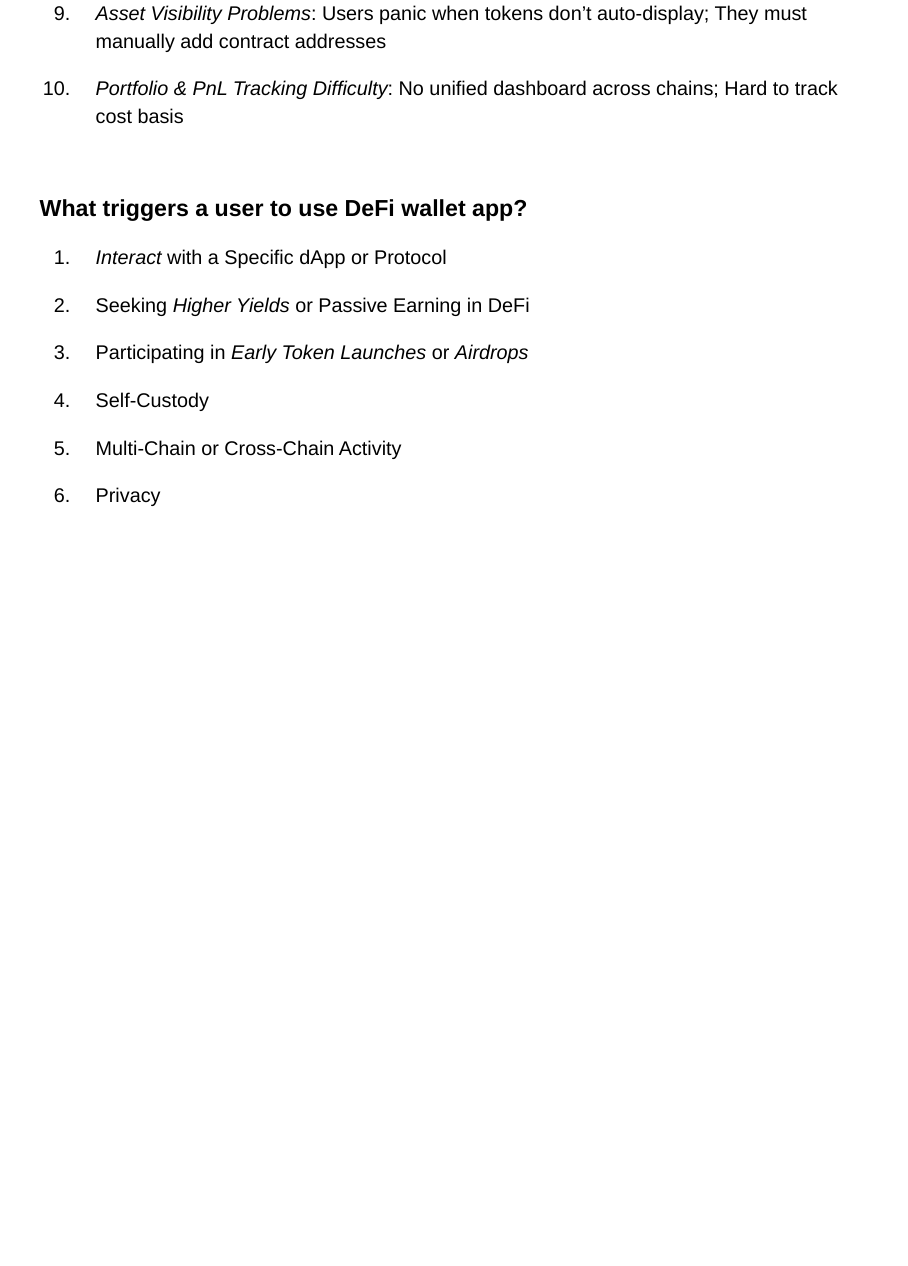
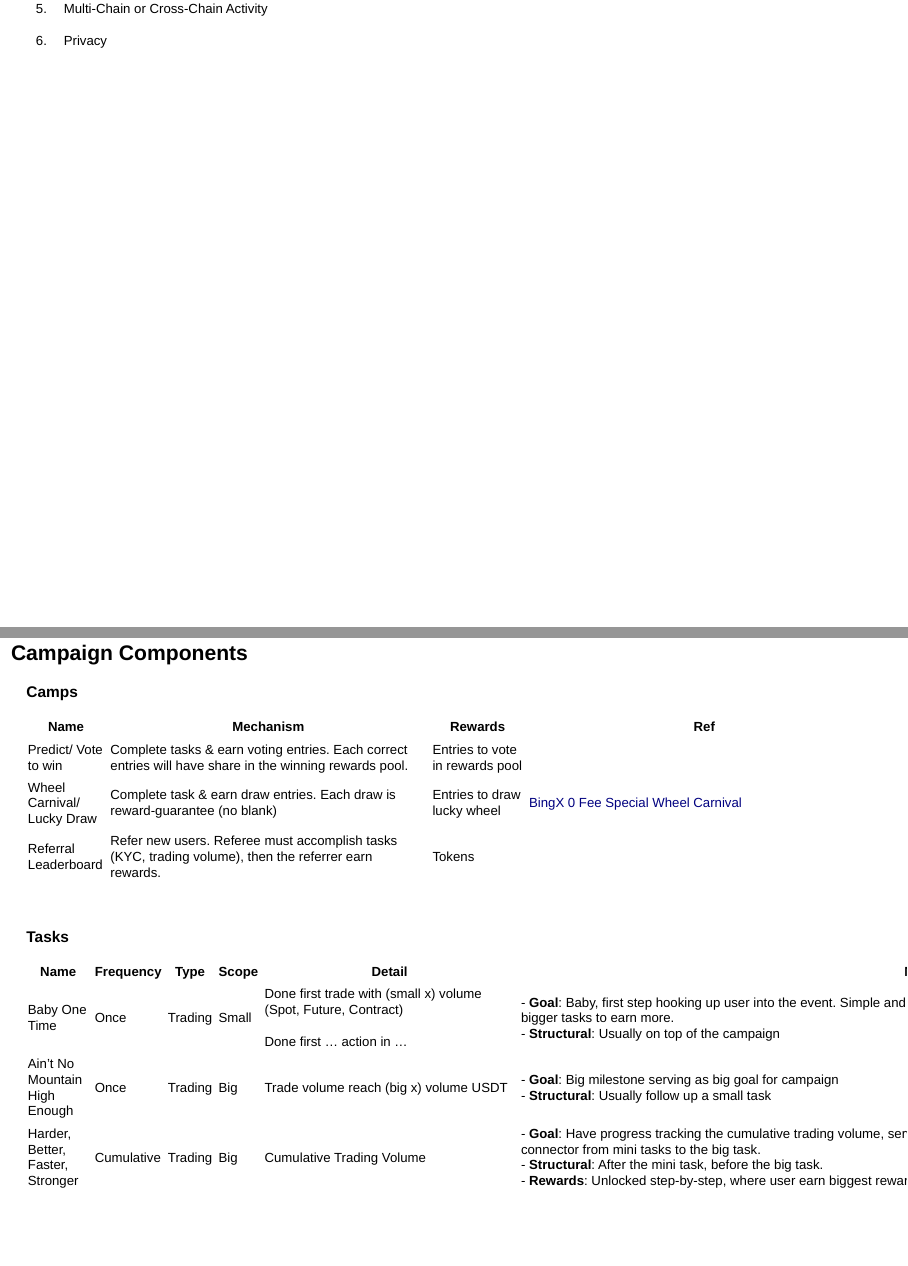
Before and after one commit to Ducduong1811/retention, a Quarto document (index.qmd): page 31 of 31 before the commit and pages 26 and 27 of 27 after it, the two joined at a grey line. Rendered offline with R 4.5, knitr and Pandoc in place of Quarto, with nearby package versions; drawn as Slidy slides in place of the format the file asks for.

Commit message:
Add Campaign Component

```diff
--- a/index.qmd
+++ b/index.qmd
@@ -399,3 +399,30 @@
 5. Multi-Chain or Cross-Chain Activity
 
 6. Privacy
+
+---
+
+## Campaign Components {.scrollable}
+
+### Camps
+<div style="overflow-x:auto; width:100%;">
+
+| Name                       | Mechanism                                                                                               | Rewards                         | Ref                                                                                                                |
+| -------------------------- | ------------------------------------------------------------------------------------------------------- | ------------------------------- | ------------------------------------------------------------------------------------------------------------------ |
+| Predict/ Vote to win       | Complete tasks & earn voting entries. Each correct entries will have share in the winning rewards pool. | Entries to vote in rewards pool |                                                                                                                    |
+| Wheel Carnival/ Lucky Draw | Complete task & earn draw entries. Each draw is reward-guarantee (no blank)                             | Entries to draw lucky wheel     | [BingX 0 Fee Special Wheel Carnival](https://bingx.com/en/activity/turntable/4428089792?code=QEF5ZS&sourceType=63) |
+| Referral Leaderboard       | Refer new users. Referee must accomplish tasks (KYC, trading volume), then the referrer earn rewards.   | Tokens                          |                                                                                                                    |
+</div>
+
+<br>
+
+### Tasks
+<div style="overflow-x:auto; width:250%;">
+
+| Name                     | Frequency  | Type    | Scope | Detail                                                                          | Mechanism                                                                                                                                                                                                                                                                                                     | Example                                                                                                                                                                                                                                                                                                  | Ref |
+| -------------------------------- | ---------- | ------- | ----- | --------------------------------------------------------------------------------------------------- | ---------------------------------------------------------------------------------------------------------------------------------------------------------------------------------------------------------------------------------------------------------------------------------------------------------------------------------- | ------------------------------------------------------------------------------------------------------------------------------------------------------------------------------------------------------------------------------------------------------------------------------------------------------------------------------------ | --- |
+| Baby One Time                    | Once       | Trading | Small | Done first trade with (small x) volume (Spot, Future, Contract)<br><br>Done first ... action in ... | - **Goal**: Baby, first step hooking up user into the event. Simple and easy to do, rewards is adequate, but may not enough to claim/ need to do bigger tasks to earn more.<br>- **Structural**: Usually on top of the campaign                                                                                                    | **Gold, Crude Oil First Contract Trading 100 USDT**<br>After event registration, complete the "First Futures Trade 100 USDT" task(first-time trading volume ≥ 100 USDT; trading scope: Perpetual Futures(Non-Crypto); trading pairs include: XAUT(GOLD)/USDT, Oil WTI/USDT, GOLD(XAU)/USDT) to get voting entries + 2.               |     |
+| Ain't No Mountain High Enough    | Once       | Trading | Big   | Trade volume reach (big x) volume USDT                                                              | - **Goal**: Big milestone serving as big goal for campaign<br>- **Structural**: Usually follow up a small task                                                                                                                                                                                                                     | **Gold, Crude Oil Daily Futures Trading 15,000 USDT**<br><br>Complete the "Trade Futures Daily" task (Daily futures trading volume ≥ 15,000 USDT; futures include Perpetual Futures(Non-Crypto/Crypto); trading pairs include GOLD(XAU)/USDT, XAUT(GOLD)/USDT, Oil WTI/USDT) before it expires to get voting entry + 1.              |     |
+| Harder, Better, Faster, Stronger | Cumulative | Trading | Big   | Cumulative Trading Volume                                                                           | - **Goal**: Have progress tracking the cumulative trading volume, serve as the ladder, hooking user keep playing campaign to earn more rewards, connector from mini tasks to the big task.<br>- **Structural**: After the mini task, before the big task.<br>- **Rewards**: Unlocked step-by-step, where user earn biggest rewards | **Gold, Crude Oil Cumulative Futures Trading Volume 1,000,000 USDT**<br><br>After event registration, complete the "Cumulative Futures Trading Volume of 1,000,000 USDT" task(futures include Perpetual Futures(Crypto/Non-Crypto); trading pairs include GOLD(XAU)/USDT, XAUT(GOLD)/USDT, Oil WTI/USDT) to get voting entries + 10. |    |
+
+</div>
```
